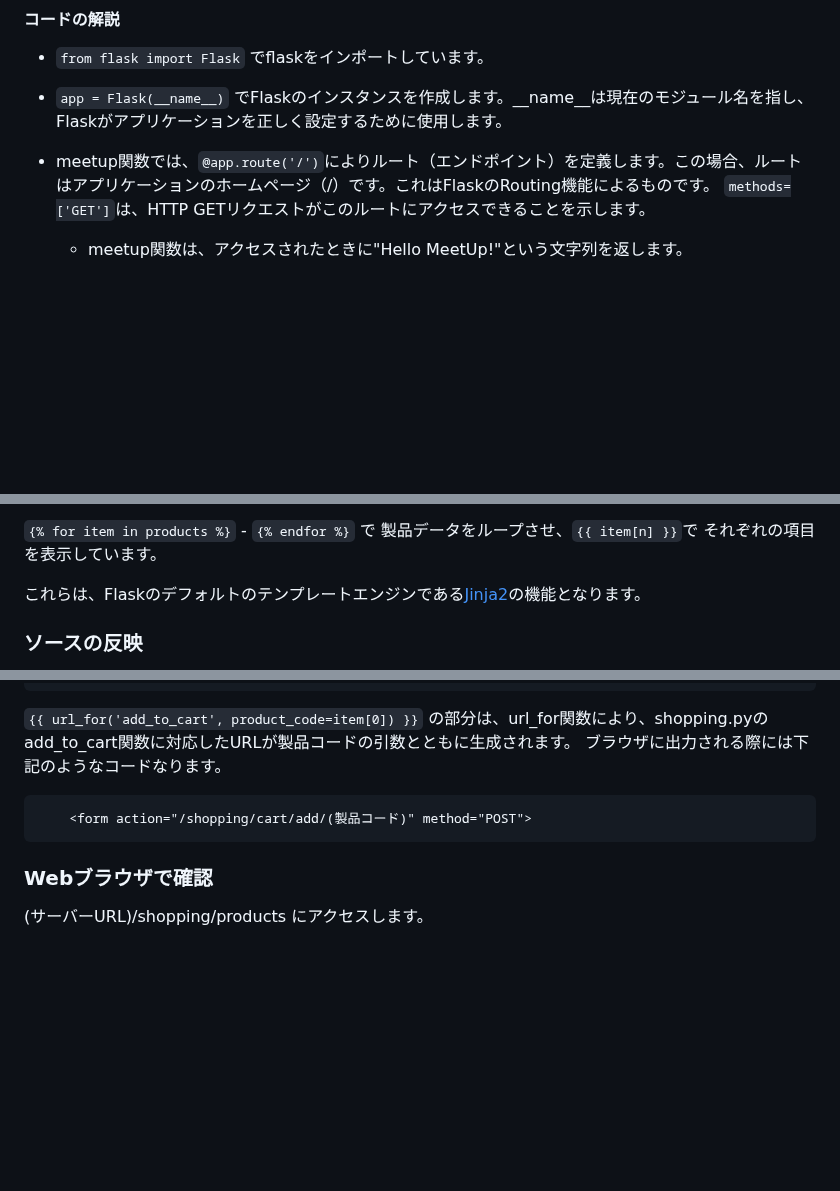
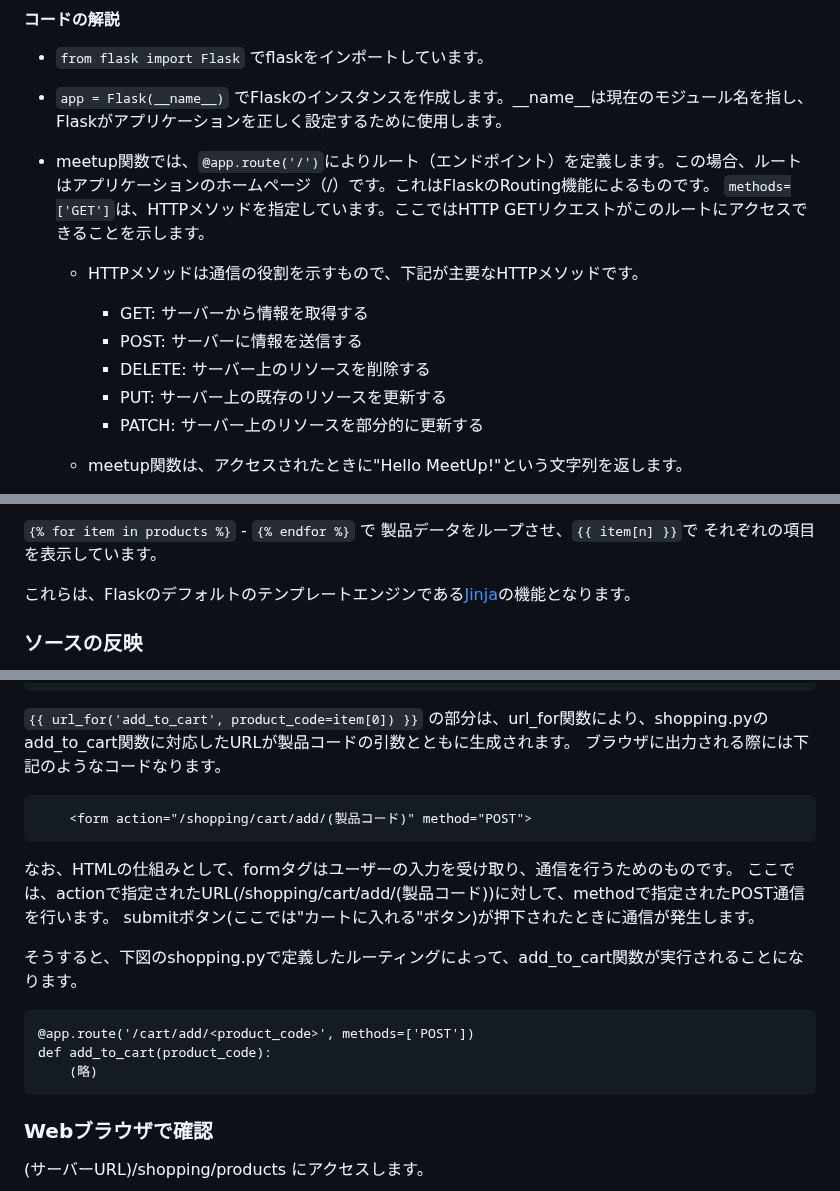
Before and after one commit to Tomo0Okuyama/meetup2024WorkShop, a Markdown page: 3-a.WSGI-Flask/README.md, 3 parts joined by grey strips. GitHub-like rendering; blank space fills up the shorter version.

Commit message:
WSGI 若干の説明をREADME.mdに追記

```diff
--- a/3-a.WSGI-Flask/README.md
+++ b/3-a.WSGI-Flask/README.md
@@ -102,8 +102,13 @@ Webブラウザで動作確認を行います。Flaskのデフォルトのポー
 - `app = Flask(__name__)` でFlaskのインスタンスを作成します。__name__は現在のモジュール名を指し、Flaskがアプリケーションを正しく設定するために使用します。
 
 - meetup関数では、`@app.route('/')`によりルート（エンドポイント）を定義します。この場合、ルートはアプリケーションのホームページ（/）です。これはFlaskのRouting機能によるものです。
-`methods=['GET']`は、HTTP GETリクエストがこのルートにアクセスできることを示します。
-
+`methods=['GET']`は、HTTPメソッドを指定しています。ここではHTTP GETリクエストがこのルートにアクセスできることを示します。
+  - HTTPメソッドは通信の役割を示すもので、下記が主要なHTTPメソッドです。
+    - GET: サーバーから情報を取得する
+    - POST: サーバーに情報を送信する
+    - DELETE: サーバー上のリソースを削除する
+    - PUT: サーバー上の既存のリソースを更新する
+    - PATCH: サーバー上のリソースを部分的に更新する
 
   - meetup関数は、アクセスされたときに"Hello MeetUp!"という文字列を返します。
 
@@ -364,7 +369,7 @@ products.htmlを次のように作成します。
 
 `{% for item in products %}` - `{% endfor %}` で 製品データをループさせ、`{{ item[n] }}`で それぞれの項目を表示しています。
 
-これらは、Flaskのデフォルトのテンプレートエンジンである[Jinja2](https://jinja.palletsprojects.com/en/stable/templates/)の機能となります。
+これらは、Flaskのデフォルトのテンプレートエンジンである[Jinja](https://jinja.palletsprojects.com/en/stable/templates/)の機能となります。
 
 ### ソースの反映
 
@@ -628,6 +633,15 @@ Flaskのurl_for関数を使用して、エンドポイントとなるURLを生
 
         <form action="/shopping/cart/add/(製品コード)" method="POST">
 
+なお、HTMLの仕組みとして、formタグはユーザーの入力を受け取り、通信を行うためのものです。
+ここでは、actionで指定されたURL(/shopping/cart/add/(製品コード))に対して、methodで指定されたPOST通信を行います。
+submitボタン(ここでは"カートに入れる"ボタン)が押下されたときに通信が発生します。
+
+そうすると、下図のshopping.pyで定義したルーティングによって、add_to_cart関数が実行されることになります。
+
+    @app.route('/cart/add/<product_code>', methods=['POST'])
+    def add_to_cart(product_code):
+        (略)
 
 ### Webブラウザで確認
 
```
